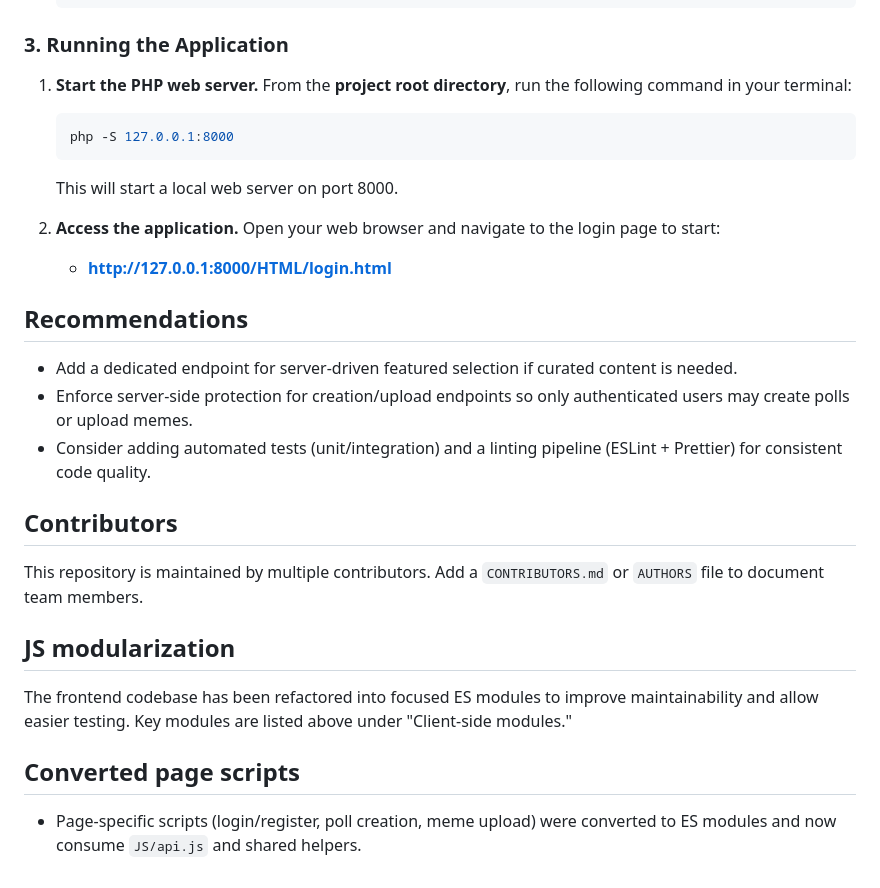
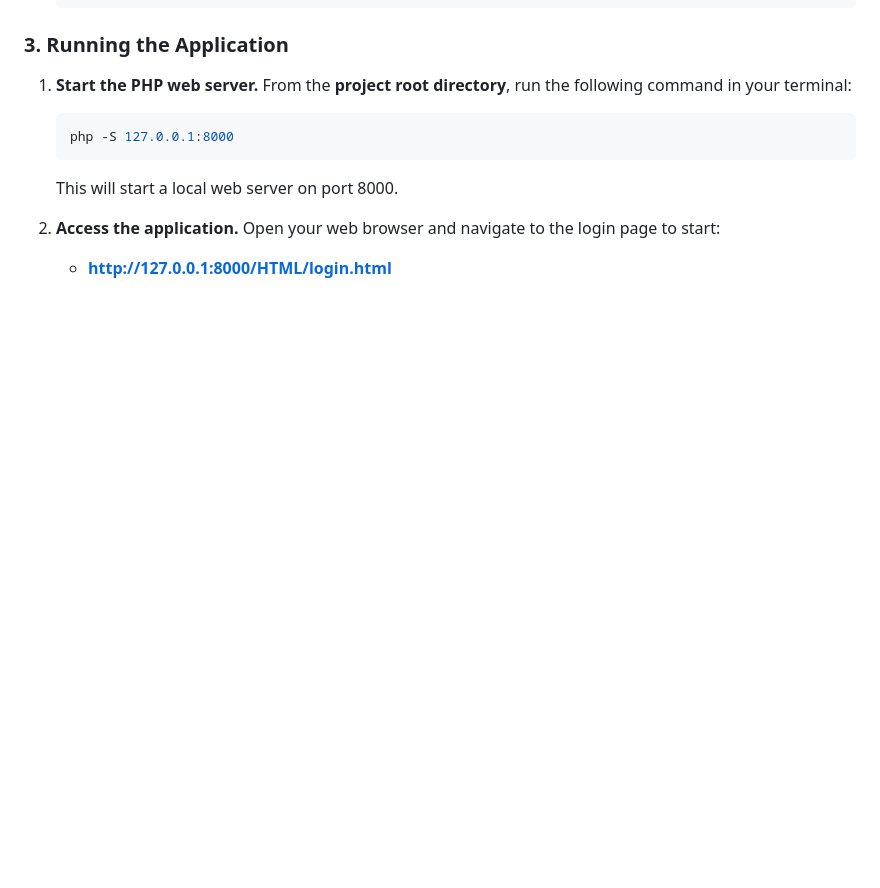
Before and after one commit to SilvioIvanio/G42-Polls-Memes-Platform, a Markdown page: README.md, the part around the change. Rendered like a GitHub page; blank space fills up the shorter version.

```diff
--- a/README.md
+++ b/README.md
@@ -87,22 +87,3 @@ Follow these steps to get the project running on your local machine.
 
 2.  **Access the application.** Open your web browser and navigate to the login page to start:
     - **http://127.0.0.1:8000/HTML/login.html**
-
-
-Recommendations
----------------
-- Add a dedicated endpoint for server-driven featured selection if curated content is needed.
-- Enforce server-side protection for creation/upload endpoints so only authenticated users may create polls or upload memes.
-- Consider adding automated tests (unit/integration) and a linting pipeline (ESLint + Prettier) for consistent code quality.
-
-Contributors
-------------
-This repository is maintained by multiple contributors. Add a `CONTRIBUTORS.md` or `AUTHORS` file to document team members.
-
-JS modularization
------------------
-The frontend codebase has been refactored into focused ES modules to improve maintainability and allow easier testing. Key modules are listed above under "Client-side modules."
-
-Converted page scripts
-----------------------
-- Page-specific scripts (login/register, poll creation, meme upload) were converted to ES modules and now consume `JS/api.js` and shared helpers.
```
